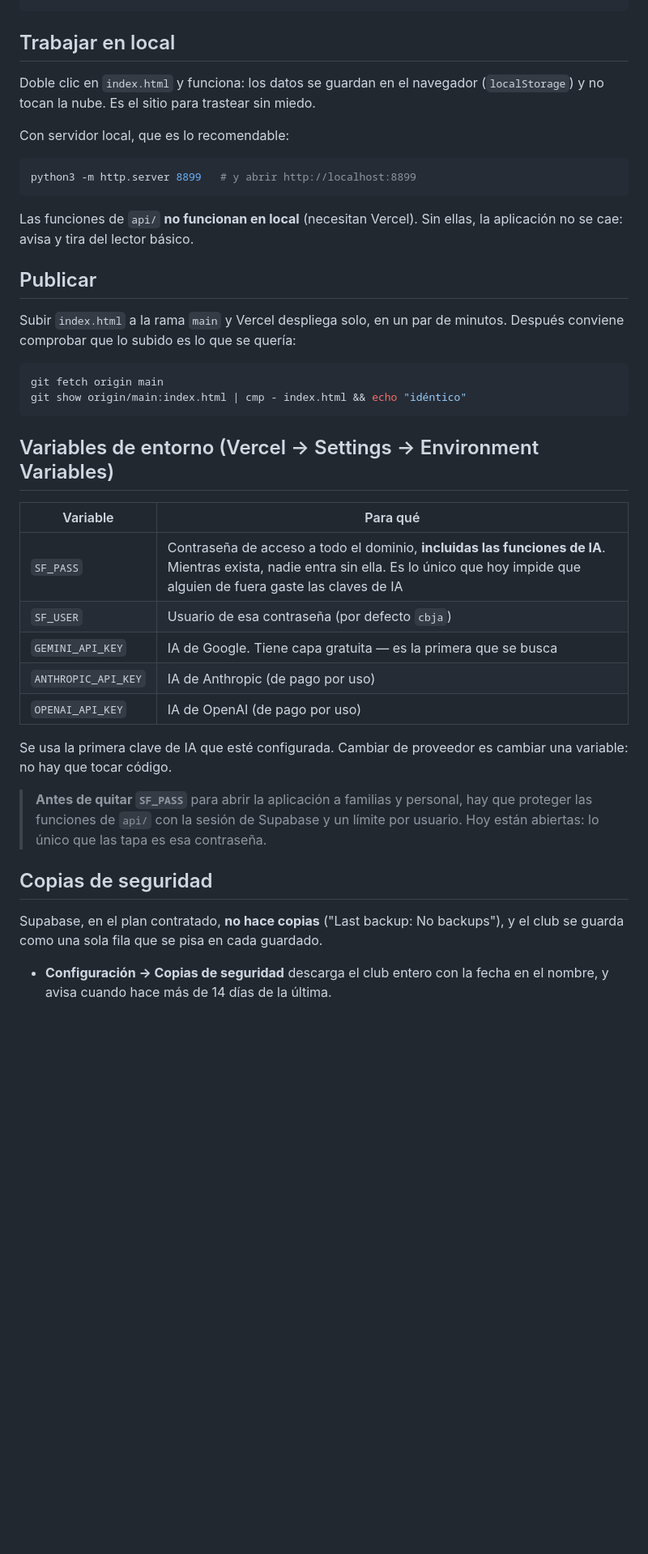
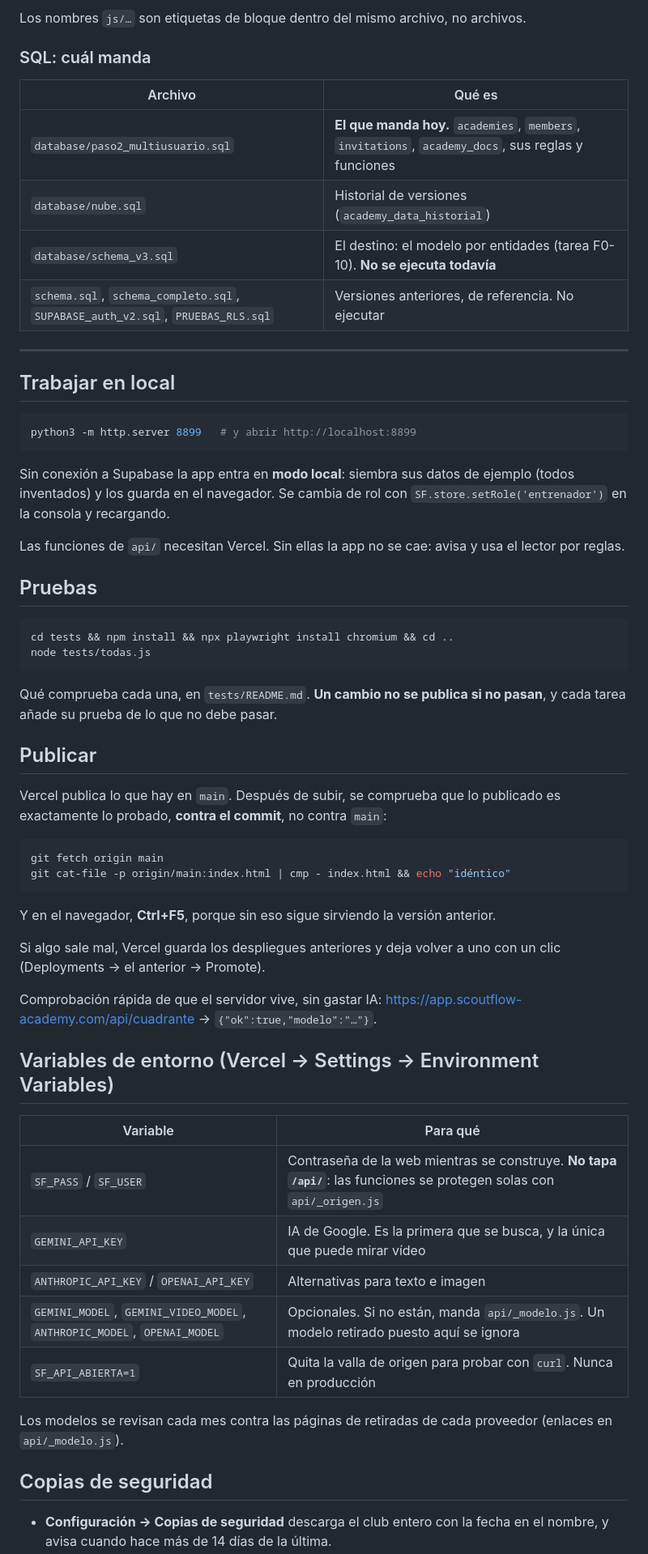
Before and after one commit to orquesan1970-boop/scoutflow-academy-mvp, a Markdown page: README.md, the part around one of its changes. Shown at 81% size. Drawn GitHub-style; blank space fills up the shorter version.

````diff
--- a/README.md
+++ b/README.md
@@ -66,48 +77,71 @@ css/ js/ data/        De la primera versión. LA APP NO LOS USA
+Los nombres `js/…` son etiquetas de bloque dentro del mismo archivo, no archivos.
+
+### SQL: cuál manda
+
+| Archivo | Qué es |
+|---|---|
+| `database/paso2_multiusuario.sql` | **El que manda hoy.** `academies`, `members`, `invitations`, `academy_docs`, sus reglas y funciones |
+| `database/nube.sql` | Historial de versiones (`academy_data_historial`) |
+| `database/schema_v3.sql` | El destino: el modelo por entidades (tarea F0-10). **No se ejecuta todavía** |
+| `schema.sql`, `schema_completo.sql`, `SUPABASE_auth_v2.sql`, `PRUEBAS_RLS.sql` | Versiones anteriores, de referencia. No ejecutar |
+
+---
+
 ## Trabajar en local
-
-Doble clic en `index.html` y funciona: los datos se guardan en el navegador
-(`localStorage`) y no tocan la nube. Es el sitio para trastear sin miedo.
-
-Con servidor local, que es lo recomendable:
 
 ```bash
 python3 -m http.server 8899   # y abrir http://localhost:8899
 ```
 
-Las funciones de `api/` **no funcionan en local** (necesitan Vercel). Sin ellas,
-la aplicación no se cae: avisa y tira del lector básico.
+Sin conexión a Supabase la app entra en **modo local**: siembra sus datos de
+ejemplo (todos inventados) y los guarda en el navegador. Se cambia de rol con
+`SF.store.setRole('entrenador')` en la consola y recargando.
+
+Las funciones de `api/` necesitan Vercel. Sin ellas la app no se cae: avisa y
+usa el lector por reglas.
+
+## Pruebas
+
+```bash
+cd tests && npm install && npx playwright install chromium && cd ..
+node tests/todas.js
+```
+
+Qué comprueba cada una, en `tests/README.md`. **Un cambio no se publica si no
+pasan**, y cada tarea añade su prueba de lo que no debe pasar.
 
 ## Publicar
 
-Subir `index.html` a la rama `main` y Vercel despliega solo, en un par de
-minutos. Después conviene comprobar que lo subido es lo que se quería:
+Vercel publica lo que hay en `main`. Después de subir, se comprueba que lo
+publicado es exactamente lo probado, **contra el commit**, no contra `main`:
 
 ```bash
 git fetch origin main
-git show origin/main:index.html | cmp - index.html && echo "idéntico"
+git cat-file -p origin/main:index.html | cmp - index.html && echo "idéntico"
 ```
+
+Y en el navegador, **Ctrl+F5**, porque sin eso sigue sirviendo la versión anterior.
+
+Si algo sale mal, Vercel guarda los despliegues anteriores y deja volver a uno
+con un clic (Deployments → el anterior → Promote).
+
+Comprobación rápida de que el servidor vive, sin gastar IA:
+<https://app.scoutflow-academy.com/api/cuadrante> → `{"ok":true,"modelo":"…"}`.
 
 ## Variables de entorno (Vercel → Settings → Environment Variables)
 
 | Variable | Para qué |
 |---|---|
-| `SF_PASS` | Contraseña de acceso a todo el dominio, **incluidas las funciones de IA**. Mientras exista, nadie entra sin ella. Es lo único que hoy impide que alguien de fuera gaste las claves de IA |
-| `SF_USER` | Usuario de esa contraseña (por defecto `cbja`) |
-| `GEMINI_API_KEY` | IA de Google. Tiene capa gratuita — es la primera que se busca |
-| `ANTHROPIC_API_KEY` | IA de Anthropic (de pago por uso) |
-| `OPENAI_API_KEY` | IA de OpenAI (de pago por uso) |
+| `SF_PASS` / `SF_USER` | Contraseña de la web mientras se construye. **No tapa `/api/`**: las funciones se protegen solas con `api/_origen.js` |
+| `GEMINI_API_KEY` | IA de Google. Es la primera que se busca, y la única que puede mirar vídeo |
+| `ANTHROPIC_API_KEY` / `OPENAI_API_KEY` | Alternativas para texto e imagen |
+| `GEMINI_MODEL`, `GEMINI_VIDEO_MODEL`, `ANTHROPIC_MODEL`, `OPENAI_MODEL` | Opcionales. Si no están, manda `api/_modelo.js`. Un modelo retirado puesto aquí se ignora |
+| `SF_API_ABIERTA=1` | Quita la valla de origen para probar con `curl`. Nunca en producción |
 
-Se usa la primera clave de IA que esté configurada. Cambiar de proveedor es
-cambiar una variable: no hay que tocar código.
-
-> **Antes de quitar `SF_PASS`** para abrir la aplicación a familias y personal,
-> hay que proteger las funciones de `api/` con la sesión de Supabase y un límite
-> por usuario. Hoy están abiertas: lo único que las tapa es esa contraseña.
+Los modelos se revisan cada mes contra las páginas de retiradas de cada
+proveedor (enlaces en `api/_modelo.js`).
 
 ## Copias de seguridad
 
-Supabase, en el plan contratado, **no hace copias** ("Last backup: No backups"),
-y el club se guarda como una sola fila que se pisa en cada guardado.
-
 - **Configuración → Copias de seguridad** descarga el club entero con la fecha
   en el nombre, y avisa cuando hace más de 14 días de la última.
````
Also changed, not shown: other parts of README.md (+67 -54 lines).
